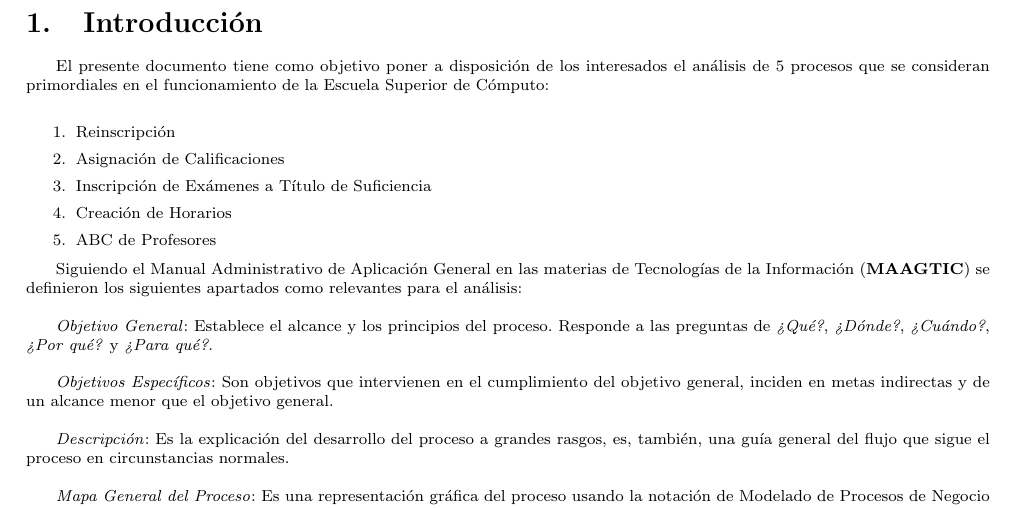
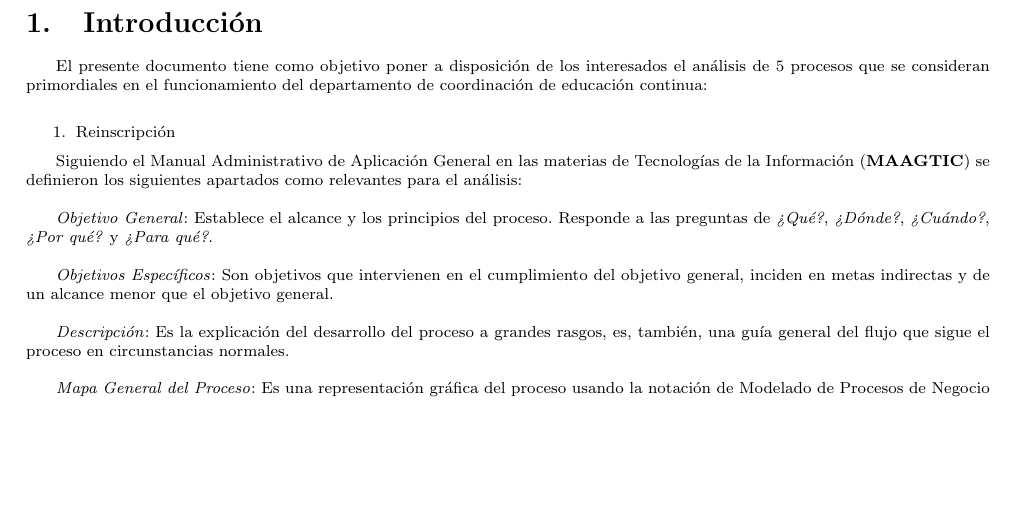
Before and after one commit to ftapia23/ingenieria_soft, a LaTeX document (documento-procesos/Principal.tex, which reads documento-procesos/Introduccion.tex): part of page 3 of 13 before the commit and part of page 3 of 12 after it, cut so that both start at the same text, the shorter picture padded with empty space. Compiled offline with pdfLaTeX.

Commit message:
Plantilla del proyecto

```diff
--- a/documento-procesos/Introduccion.tex
+++ b/documento-procesos/Introduccion.tex
@@ -7,14 +7,10 @@
 
    	%\vspace{5mm}
 \begin{footnotesize}
-	El presente documento tiene como objetivo poner a disposición de los interesados el análisis de 5 procesos que se consideran primordiales en el funcionamiento de la Escuela Superior de Cómputo:\\
+	El presente documento tiene como objetivo poner a disposición de los interesados el análisis de 5 procesos que se consideran primordiales en el funcionamiento del departamento de coordinación de educación continua:\\
 
 \begin{enumerate}
 \item Reinscripción
-\item Asignación de Calificaciones
-\item Inscripción de Exámenes a Título de Suficiencia
-\item Creación de Horarios
-\item ABC de Profesores
 \end{enumerate}
 
 Siguiendo el Manual Administrativo de Aplicación General en las materias de Tecnologías de la Información (\textbf{MAAGTIC}) se definieron los siguientes apartados como relevantes para el análisis:\\
```
